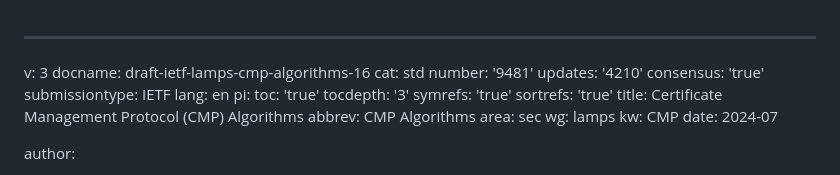
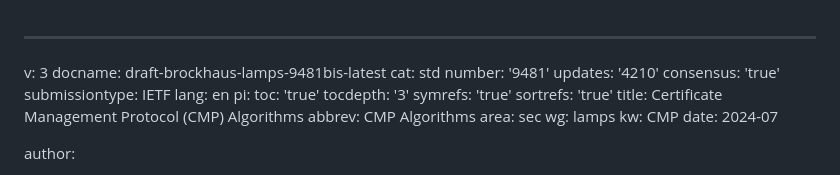
Before and after one commit to HBrock/rfc9481bis, a Markdown page: draft-brockhaus-lamps-9481bis.md, the part around the change. Rendered like a GitHub page.

Commit message:
Update draft labels

```diff
--- a/draft-brockhaus-lamps-9481bis.md
+++ b/draft-brockhaus-lamps-9481bis.md
@@ -1,6 +1,6 @@
 ---
 v: 3
-docname: draft-ietf-lamps-cmp-algorithms-16
+docname: draft-brockhaus-lamps-9481bis-latest
 cat: std
 number: '9481'
 updates: '4210'
```
